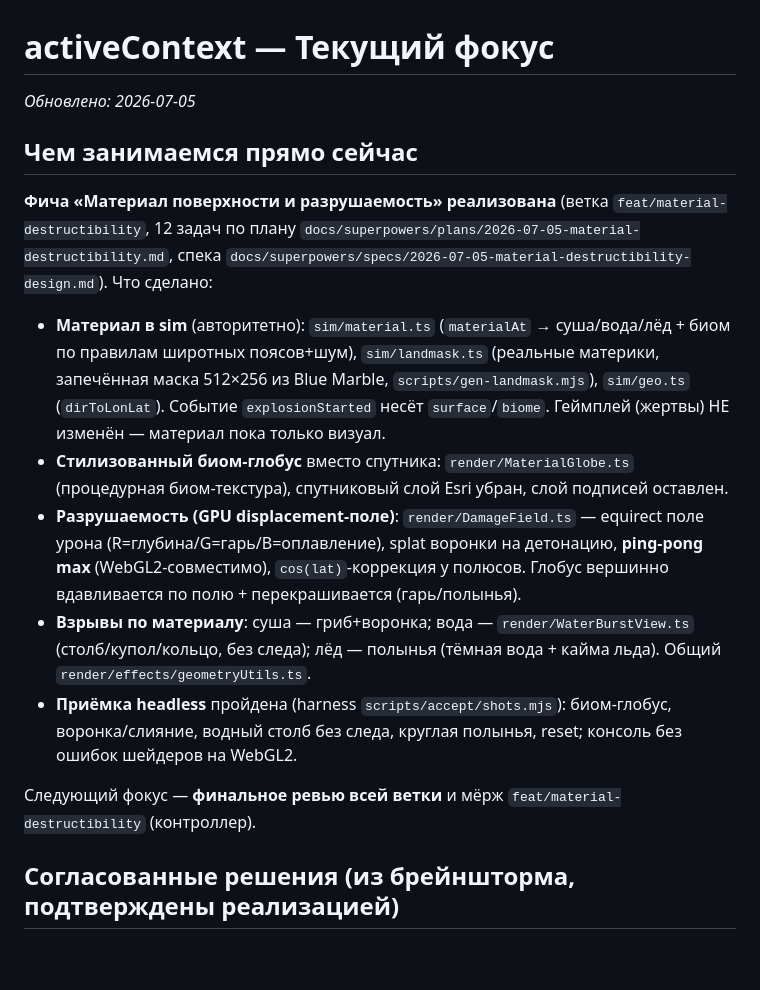
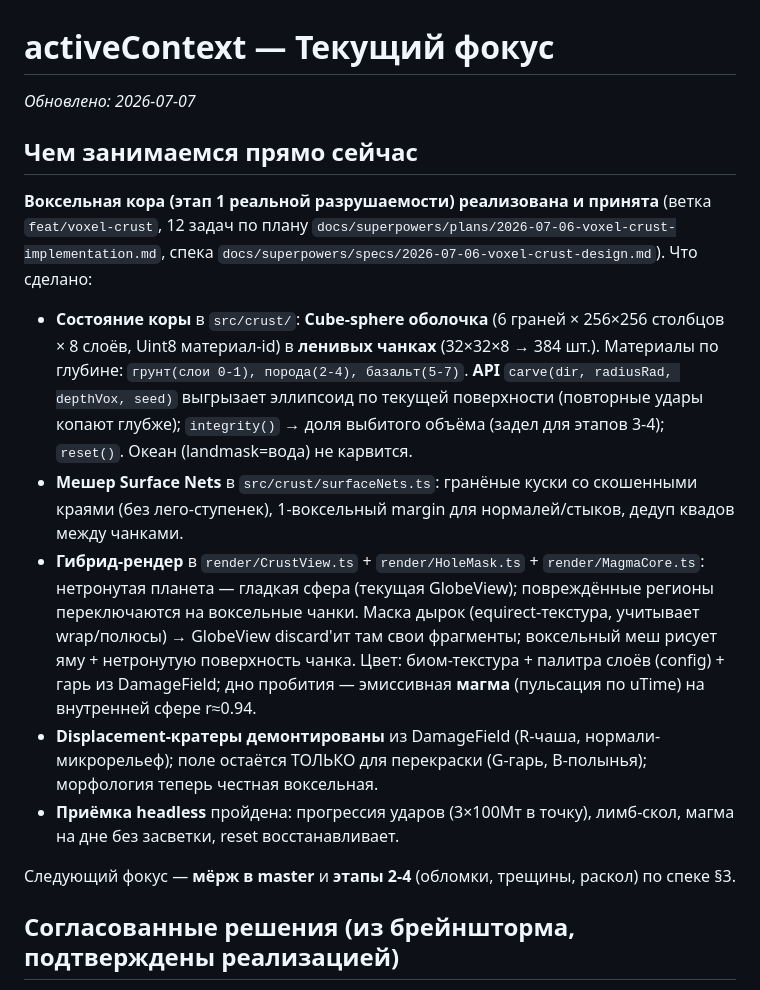
Before and after one commit to glbart/war, a Markdown page: memory-bank/activeContext.md, the part around the change. Rendered like a GitHub page; blank space fills up the shorter version.

```diff
--- a/memory-bank/activeContext.md
+++ b/memory-bank/activeContext.md
@@ -1,27 +1,30 @@
 # activeContext — Текущий фокус
 
-_Обновлено: 2026-07-05_
+_Обновлено: 2026-07-07_
 
 ## Чем занимаемся прямо сейчас
 
-**Фича «Материал поверхности и разрушаемость» реализована** (ветка `feat/material-destructibility`,
-12 задач по плану `docs/superpowers/plans/2026-07-05-material-destructibility.md`, спека
-`docs/superpowers/specs/2026-07-05-material-destructibility-design.md`). Что сделано:
-- **Материал в sim** (авторитетно): `sim/material.ts` (`materialAt` → суша/вода/лёд + биом по
-  правилам широтных поясов+шум), `sim/landmask.ts` (реальные материки, запечённая маска 512×256 из
-  Blue Marble, `scripts/gen-landmask.mjs`), `sim/geo.ts` (`dirToLonLat`). Событие `explosionStarted`
-  несёт `surface`/`biome`. Геймплей (жертвы) НЕ изменён — материал пока только визуал.
-- **Стилизованный биом-глобус** вместо спутника: `render/MaterialGlobe.ts` (процедурная биом-текстура),
-  спутниковый слой Esri убран, слой подписей оставлен.
-- **Разрушаемость (GPU displacement-поле)**: `render/DamageField.ts` — equirect поле урона
-  (R=глубина/G=гарь/B=оплавление), splat воронки на детонацию, **ping-pong max** (WebGL2-совместимо),
-  `cos(lat)`-коррекция у полюсов. Глобус вершинно вдавливается по полю + перекрашивается (гарь/полынья).
-- **Взрывы по материалу**: суша — гриб+воронка; вода — `render/WaterBurstView.ts` (столб/купол/кольцо,
-  без следа); лёд — полынья (тёмная вода + кайма льда). Общий `render/effects/geometryUtils.ts`.
-- **Приёмка headless** пройдена (harness `scripts/accept/shots.mjs`): биом-глобус, воронка/слияние,
-  водный столб без следа, круглая полынья, reset; консоль без ошибок шейдеров на WebGL2.
+**Воксельная кора (этап 1 реальной разрушаемости) реализована и принята** (ветка `feat/voxel-crust`,
+12 задач по плану `docs/superpowers/plans/2026-07-06-voxel-crust-implementation.md`, спека
+`docs/superpowers/specs/2026-07-06-voxel-crust-design.md`). Что сделано:
+- **Состояние коры** в `src/crust/`: **Cube-sphere оболочка** (6 граней × 256×256 столбцов × 8 слоёв,
+  Uint8 материал-id) в **ленивых чанках** (32×32×8 → 384 шт.). Материалы по глубине: `грунт(слои 0-1),
+  порода(2-4), базальт(5-7)`. **API** `carve(dir, radiusRad, depthVox, seed)` выгрызает эллипсоид по
+  текущей поверхности (повторные удары копают глубже); `integrity()` → доля выбитого объёма (задел для
+  этапов 3-4); `reset()`. Океан (landmask=вода) не карвится.
+- **Мешер Surface Nets** в `src/crust/surfaceNets.ts`: гранёные куски со скошенными краями (без лего-ступенек),
+  1-воксельный margin для нормалей/стыков, дедуп квадов между чанками.
+- **Гибрид-рендер** в `render/CrustView.ts` + `render/HoleMask.ts` + `render/MagmaCore.ts`: нетронутая
+  планета — гладкая сфера (текущая GlobeView); повреждённые регионы переключаются на воксельные чанки.
+  Маска дырок (equirect-текстура, учитывает wrap/полюсы) → GlobeView discard'ит там свои фрагменты;
+  воксельный меш рисует яму + нетронутую поверхность чанка. Цвет: биом-текстура + палитра слоёв (config) +
+  гарь из DamageField; дно пробития — эмиссивная **магма** (пульсация по uTime) на внутренней сфере r≈0.94.
+- **Displacement-кратеры демонтированы** из DamageField (R-чаша, нормали-микрорельеф); поле остаётся ТОЛЬКО для
+  перекраски (G-гарь, B-полынья); морфология теперь честная воксельная.
+- **Приёмка headless** пройдена: прогрессия ударов (3×100Мт в точку), лимб-скол, магма на дне без засветки,
+  reset восстанавливает.
 
-Следующий фокус — **финальное ревью всей ветки** и мёрж `feat/material-destructibility` (контроллер).
+Следующий фокус — **мёрж в master** и **этапы 2-4** (обломки, трещины, раскол) по спеке §3.
 
 ## Согласованные решения (из брейншторма, подтверждены реализацией)
 
```
Also changed, not shown: memory-bank/progress.md (+32 -1 lines).
